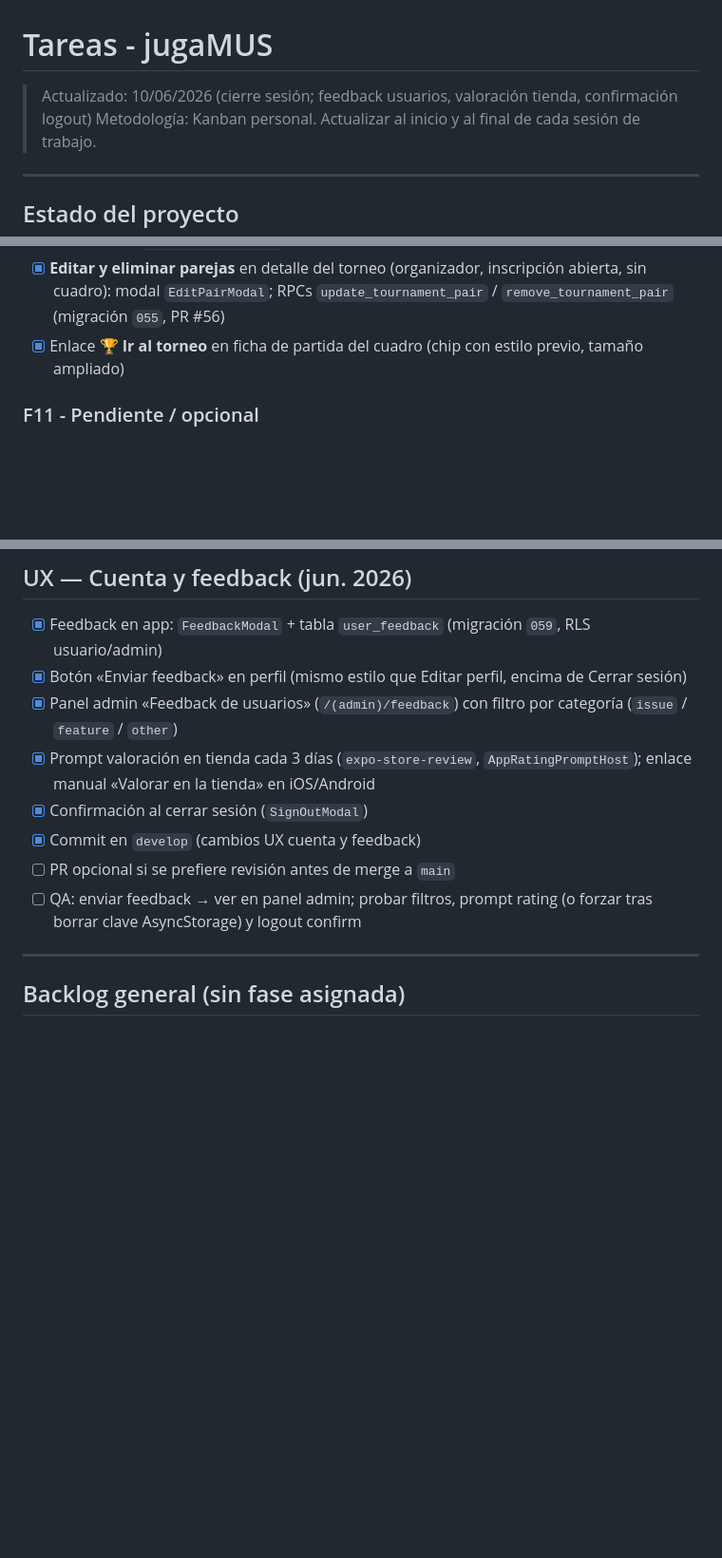
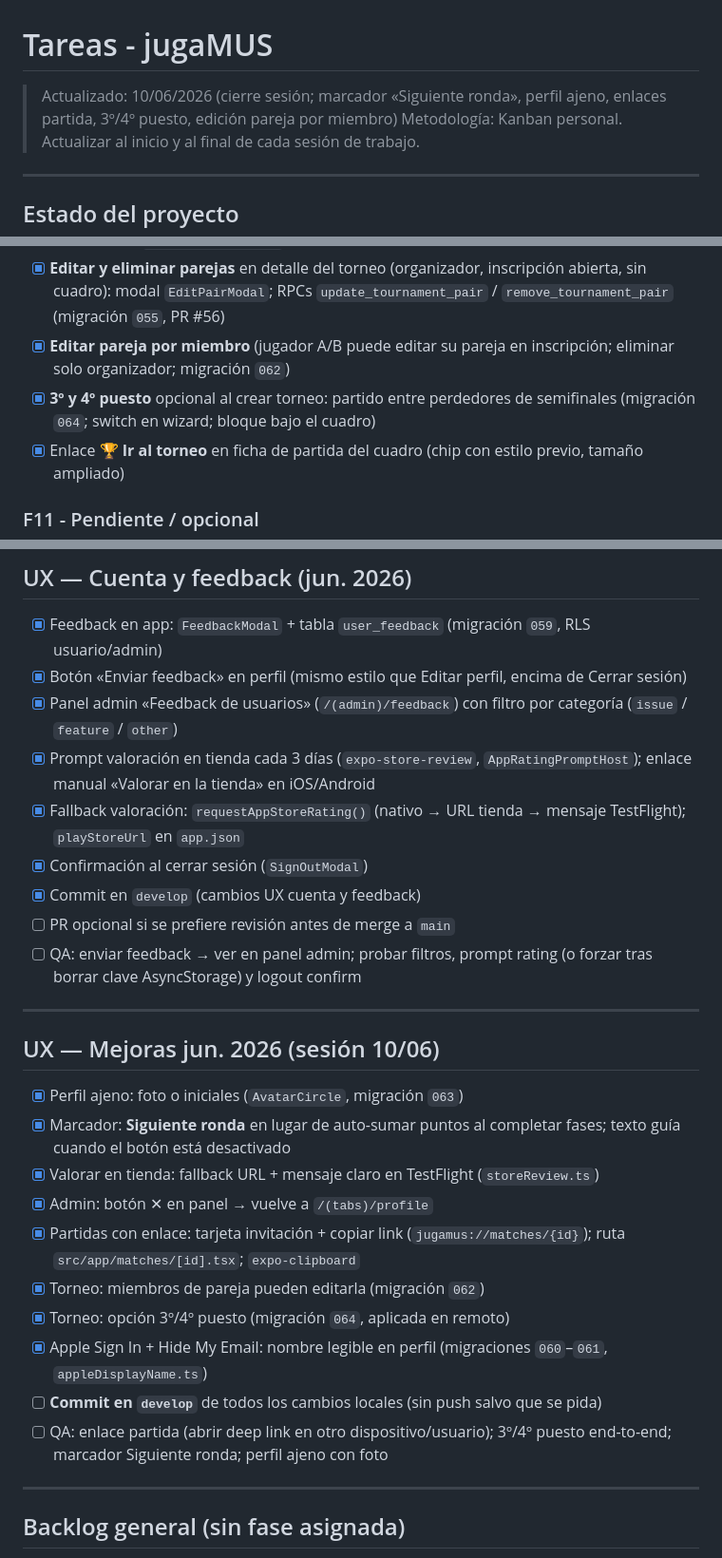
Before and after one commit to Japegomez/jugaMUS, a Markdown page: TASKS.md, 3 parts joined by grey strips. Shown at 95% size. Drawn GitHub-style; blank space fills up the shorter version.

Commit message:
docs: record june UX and tournament improvements
Update TASKS and REQUIREMENTS for scoreboard, profile avatar, invite links, and third place.

Co-authored-by: Cursor <cursoragent@cursor.com>

```diff
--- a/TASKS.md
+++ b/TASKS.md
@@ -1,6 +1,6 @@
 # Tareas - jugaMUS
 
-> Actualizado: 10/06/2026 (cierre sesión; feedback usuarios, valoración tienda, confirmación logout)
+> Actualizado: 10/06/2026 (cierre sesión; marcador «Siguiente ronda», perfil ajeno, enlaces partida, 3º/4º puesto, edición pareja por miembro)
 > Metodología: Kanban personal. Actualizar al inicio y al final de cada sesión de trabajo.
 
 ---
@@ -335,6 +337,8 @@ Las notificaciones push **no** funcionan en Expo Go; hace falta un build con cre
 - [x] Sincronización multi-dispositivo: Supabase Realtime + invalidación de listas (Descubrir, Mis partidas, historial, ficha/cuadro torneo); migración `058`; hook `useExploreListsRealtimeSync`
 - [x] Test unitario `buildBracketLayout`
 - [x] **Editar y eliminar parejas** en detalle del torneo (organizador, inscripción abierta, sin cuadro): modal `EditPairModal`; RPCs `update_tournament_pair` / `remove_tournament_pair` (migración `055`, PR #56)
+- [x] **Editar pareja por miembro** (jugador A/B puede editar su pareja en inscripción; eliminar solo organizador; migración `062`)
+- [x] **3º y 4º puesto** opcional al crear torneo: partido entre perdedores de semifinales (migración `064`; switch en wizard; bloque bajo el cuadro)
 - [x] Enlace **🏆 Ir al torneo** en ficha de partida del cuadro (chip con estilo previo, tamaño ampliado)
 
 ### F11 - Pendiente / opcional
@@ -427,10 +432,26 @@ Las notificaciones push **no** funcionan en Expo Go; hace falta un build con cre
 - [x] Botón «Enviar feedback» en perfil (mismo estilo que Editar perfil, encima de Cerrar sesión)
 - [x] Panel admin «Feedback de usuarios» (`/(admin)/feedback`) con filtro por categoría (`issue` / `feature` / `other`)
 - [x] Prompt valoración en tienda cada 3 días (`expo-store-review`, `AppRatingPromptHost`); enlace manual «Valorar en la tienda» en iOS/Android
+- [x] Fallback valoración: `requestAppStoreRating()` (nativo → URL tienda → mensaje TestFlight); `playStoreUrl` en `app.json`
 - [x] Confirmación al cerrar sesión (`SignOutModal`)
 - [x] Commit en `develop` (cambios UX cuenta y feedback)
 - [ ] PR opcional si se prefiere revisión antes de merge a `main`
 - [ ] QA: enviar feedback → ver en panel admin; probar filtros, prompt rating (o forzar tras borrar clave AsyncStorage) y logout confirm
+
+---
+
+## UX — Mejoras jun. 2026 (sesión 10/06)
+
+- [x] Perfil ajeno: foto o iniciales (`AvatarCircle`, migración `063`)
+- [x] Marcador: **Siguiente ronda** en lugar de auto-sumar puntos al completar fases; texto guía cuando el botón está desactivado
+- [x] Valorar en tienda: fallback URL + mensaje claro en TestFlight (`storeReview.ts`)
+- [x] Admin: botón ✕ en panel → vuelve a `/(tabs)/profile`
+- [x] Partidas con enlace: tarjeta invitación + copiar link (`jugamus://matches/{id}`); ruta `src/app/matches/[id].tsx`; `expo-clipboard`
+- [x] Torneo: miembros de pareja pueden editarla (migración `062`)
+- [x] Torneo: opción 3º/4º puesto (migración `064`, aplicada en remoto)
+- [x] Apple Sign In + Hide My Email: nombre legible en perfil (migraciones `060`–`061`, `appleDisplayName.ts`)
+- [ ] **Commit en `develop`** de todos los cambios locales (sin push salvo que se pida)
+- [ ] QA: enlace partida (abrir deep link en otro dispositivo/usuario); 3º/4º puesto end-to-end; marcador Siguiente ronda; perfil ajeno con foto
 
 ---
 
```
Also changed, not shown: other parts of TASKS.md (+3 -0 lines), REQUIREMENTS.md (+9 -4 lines).
